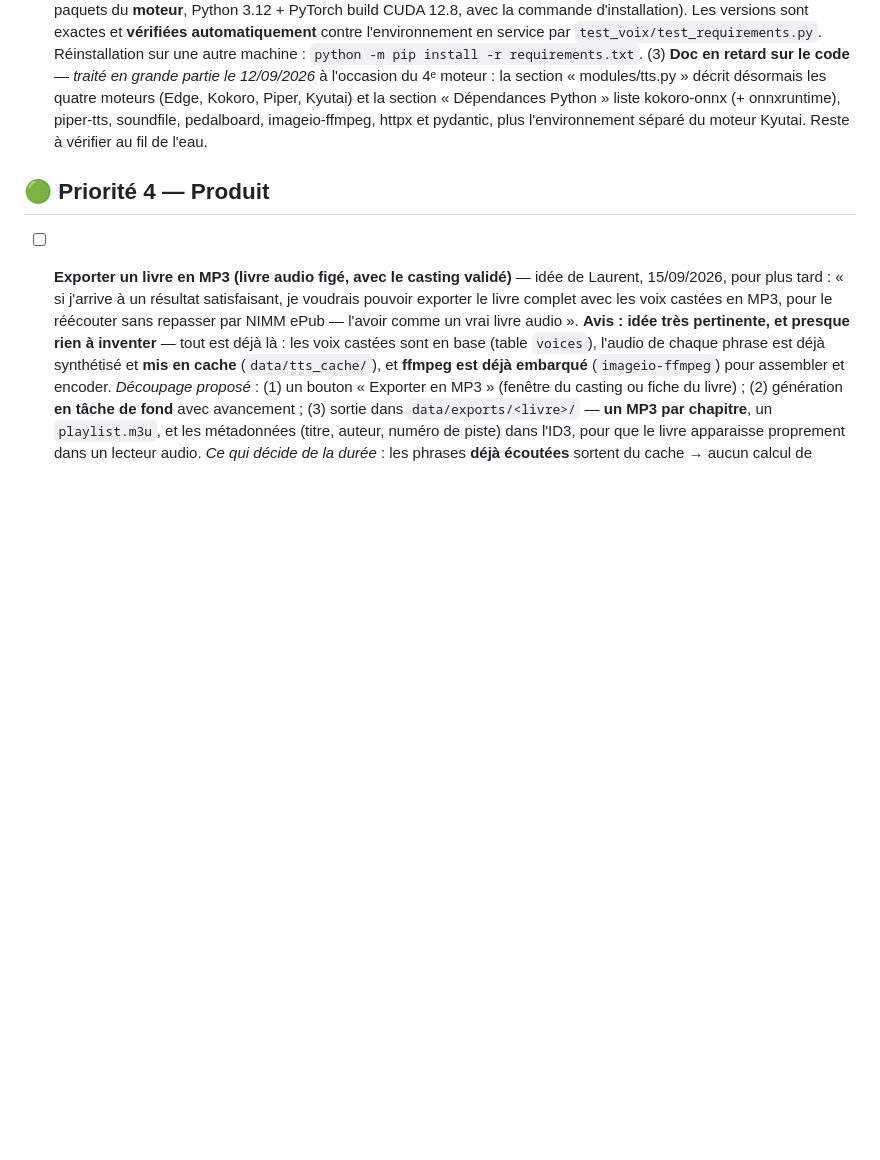
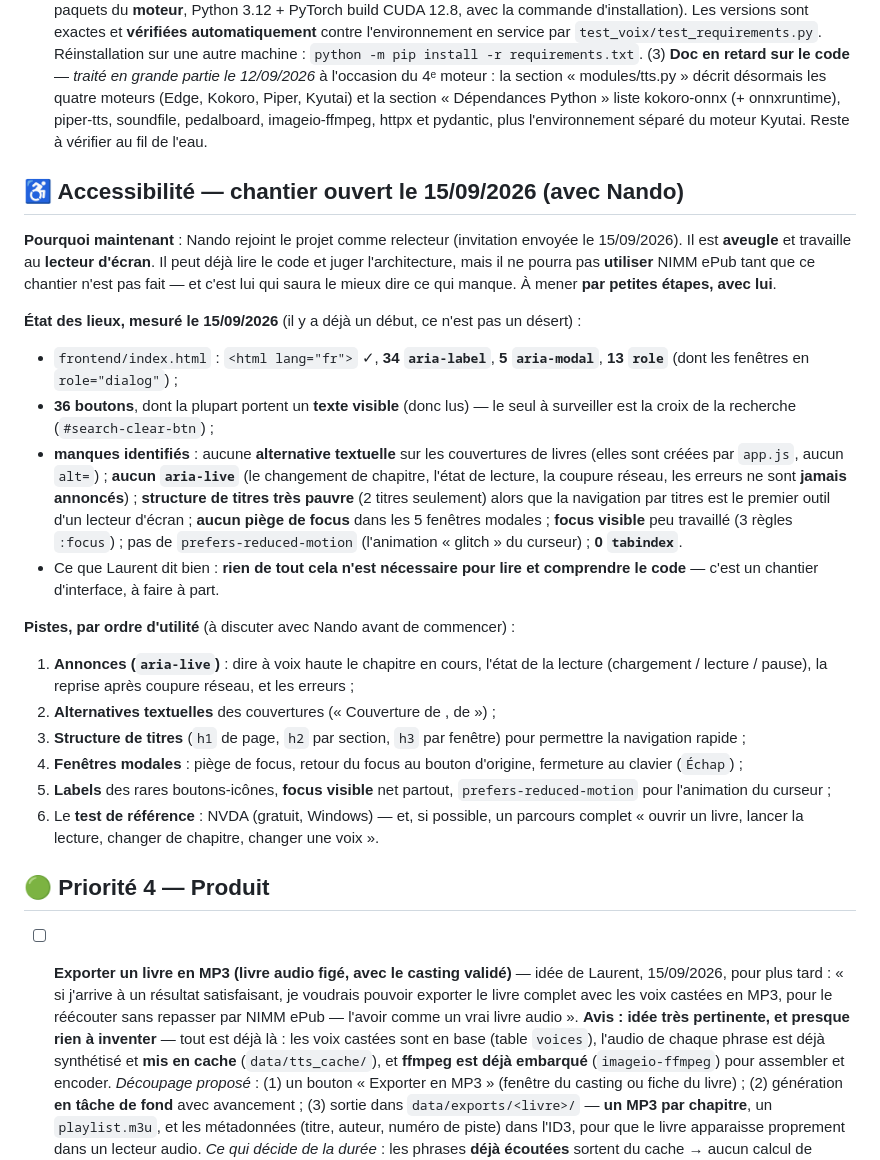
Before and after one commit to Supaloll/NIMM-ePub-TTS, a Markdown page: BACKLOG.md, the part around the change. GitHub-like rendering; blank space fills up the shorter version.

Commit message:
Accessibilite : chantier ouvert (invitation de Nando, etat des lieux mesure)

```diff
--- a/BACKLOG.md
+++ b/BACKLOG.md
@@ -1614,6 +1614,49 @@ priorité, à raison d'une ou deux par session — jamais tout d'un coup.**
   soundfile, pedalboard, imageio-ffmpeg, httpx et pydantic, plus
   l'environnement séparé du moteur Kyutai. Reste à vérifier au fil de l'eau.
 
+## ♿ Accessibilité — chantier ouvert le 15/09/2026 (avec Nando)
+
+**Pourquoi maintenant** : Nando rejoint le projet comme relecteur (invitation
+envoyée le 15/09/2026). Il est **aveugle** et travaille au **lecteur d'écran**.
+Il peut déjà lire le code et juger l'architecture, mais il ne pourra pas
+**utiliser** NIMM ePub tant que ce chantier n'est pas fait — et c'est lui qui
+saura le mieux dire ce qui manque. À mener **par petites étapes, avec lui**.
+
+**État des lieux, mesuré le 15/09/2026** (il y a déjà un début, ce n'est pas un
+désert) :
+- `frontend/index.html` : `<html lang="fr">` ✓, **34 `aria-label`**,
+  **5 `aria-modal`**, **13 `role`** (dont les fenêtres en `role="dialog"`) ;
+- **36 boutons**, dont la plupart portent un **texte visible** (donc lus) — le
+  seul à surveiller est la croix de la recherche (`#search-clear-btn`) ;
+- **manques identifiés** : aucune **alternative textuelle** sur les couvertures
+  de livres (elles sont créées par `app.js`, aucun `alt=`) ; **aucun `aria-live`**
+  (le changement de chapitre, l'état de lecture, la coupure réseau, les erreurs
+  ne sont **jamais annoncés**) ; **structure de titres très pauvre** (2 titres
+  seulement) alors que la navigation par titres est le premier outil d'un
+  lecteur d'écran ; **aucun piège de focus** dans les 5 fenêtres modales ;
+  **focus visible** peu travaillé (3 règles `:focus`) ; pas de
+  `prefers-reduced-motion` (l'animation « glitch » du curseur) ;
+  **0 `tabindex`**.
+- Ce que Laurent dit bien : **rien de tout cela n'est nécessaire pour lire et
+  comprendre le code** — c'est un chantier d'interface, à faire à part.
+
+**Pistes, par ordre d'utilité** (à discuter avec Nando avant de commencer) :
+1. **Annonces (`aria-live`)** : dire à voix haute le chapitre en cours, l'état
+   de la lecture (chargement / lecture / pause), la reprise après coupure
+   réseau, et les erreurs ;
+2. **Alternatives textuelles** des couvertures (« Couverture de <titre>, de
+   <auteur> ») ;
+3. **Structure de titres** (`h1` de page, `h2` par section, `h3` par fenêtre)
+   pour permettre la navigation rapide ;
+4. **Fenêtres modales** : piège de focus, retour du focus au bouton d'origine,
+   fermeture au clavier (`Échap`) ;
+5. **Labels** des rares boutons-icônes, **focus visible** net partout,
+   `prefers-reduced-motion` pour l'animation du curseur ;
+6. Le **test de référence** : NVDA (gratuit, Windows) — et, si possible, un
+   parcours complet « ouvrir un livre, lancer la lecture, changer de chapitre,
+   changer une voix ».
+
+
 ## 🟢 Priorité 4 — Produit
 
 - [ ] **Exporter un livre en MP3 (livre audio figé, avec le casting validé)** —
```
